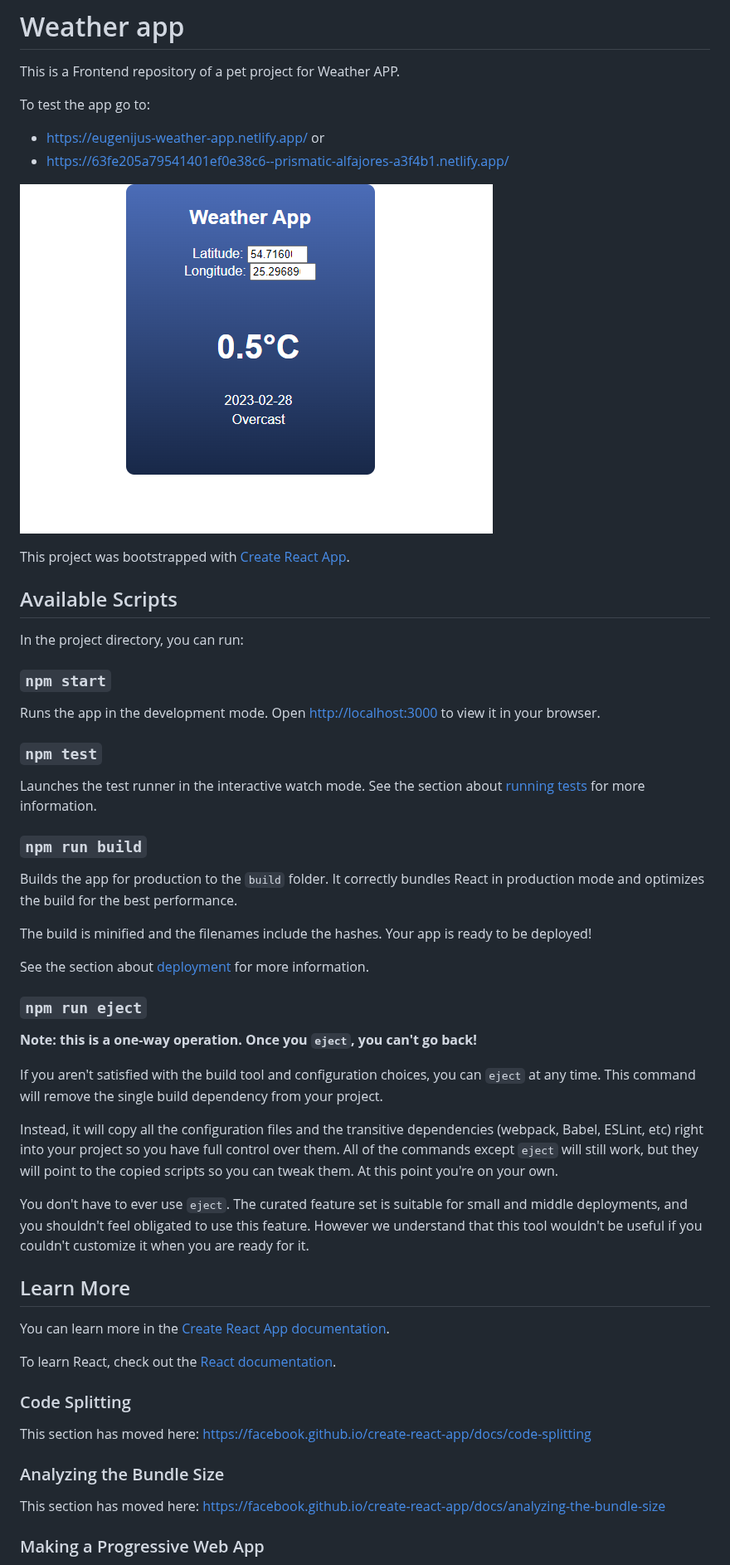
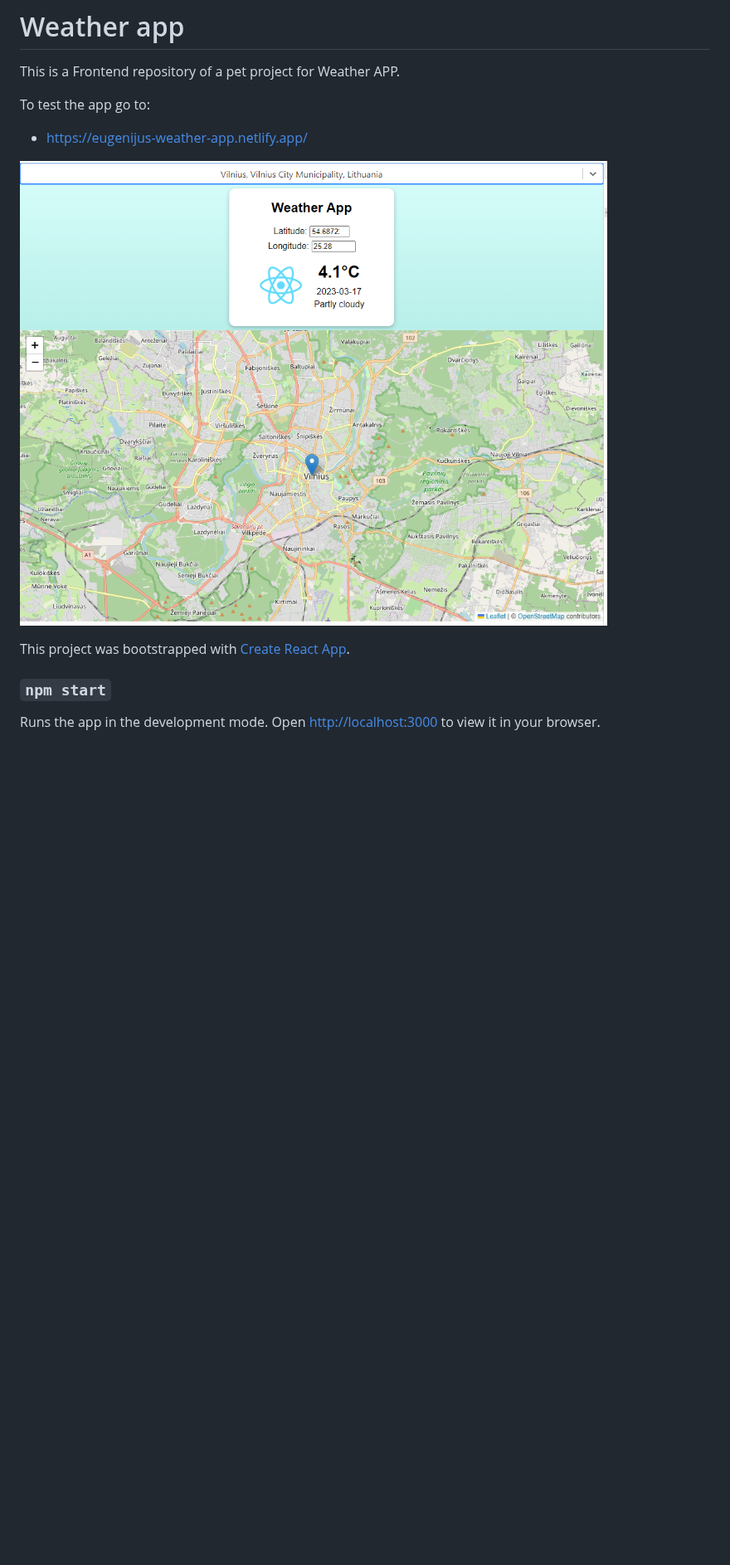
Before and after one commit to Eugenijus/weather-cra, a Markdown page: README.md, the part around one of its changes. Shown at 83% size. GitHub-like rendering; pictures changed too: assets/Weather-App-2023-03-17.png (added); blank space fills up the shorter version.

```diff
--- a/README.md
+++ b/README.md
@@ -4,60 +4,13 @@ This is a Frontend repository of a pet project for Weather APP.
 
 To test the app go to:
 
-- https://eugenijus-weather-app.netlify.app/ or
-- https://63fe205a79541401ef0e38c6--prismatic-alfajores-a3f4b1.netlify.app/
+- https://eugenijus-weather-app.netlify.app/
 
-![](assets/Weather-App.png)
+![](assets/Weather-App-2023-03-17.png)
 
 This project was bootstrapped with [Create React App](https://github.com/facebook/create-react-app).
-
-## Available Scripts
-
-In the project directory, you can run:
 
 ### `npm start`
 
 Runs the app in the development mode.
 Open [http://localhost:3000](http://localhost:3000) to view it in your browser.
-
-### `npm test`
-
-Launches the test runner in the interactive watch mode.
-See the section about [running tests](https://facebook.github.io/create-react-app/docs/running-tests) for more information.
-
-### `npm run build`
-
-Builds the app for production to the `build` folder.
-It correctly bundles React in production mode and optimizes the build for the best performance.
-
-The build is minified and the filenames include the hashes.
-Your app is ready to be deployed!
-
-See the section about [deployment](https://facebook.github.io/create-react-app/docs/deployment) for more information.
-
-### `npm run eject`
-
-**Note: this is a one-way operation. Once you `eject`, you can't go back!**
-
-If you aren't satisfied with the build tool and configuration choices, you can `eject` at any time. This command will remove the single build dependency from your project.
-
-Instead, it will copy all the configuration files and the transitive dependencies (webpack, Babel, ESLint, etc) right into your project so you have full control over them. All of the commands except `eject` will still work, but they will point to the copied scripts so you can tweak them. At this point you're on your own.
-
-You don't have to ever use `eject`. The curated feature set is suitable for small and middle deployments, and you shouldn't feel obligated to use this feature. However we understand that this tool wouldn't be useful if you couldn't customize it when you are ready for it.
-
-## Learn More
-
-You can learn more in the [Create React App documentation](https://facebook.github.io/create-react-app/docs/getting-started).
-
-To learn React, check out the [React documentation](https://reactjs.org/).
-
-### Code Splitting
-
-This section has moved here: [https://facebook.github.io/create-react-app/docs/code-splitting](https://facebook.github.io/create-react-app/docs/code-splitting)
-
-### Analyzing the Bundle Size
-
-This section has moved here: [https://facebook.github.io/create-react-app/docs/analyzing-the-bundle-size](https://facebook.github.io/create-react-app/docs/analyzing-the-bundle-size)
-
-### Making a Progressive Web App
-
```
Also changed, not shown: other parts of README.md (+0 -13 lines), 1 other file.
